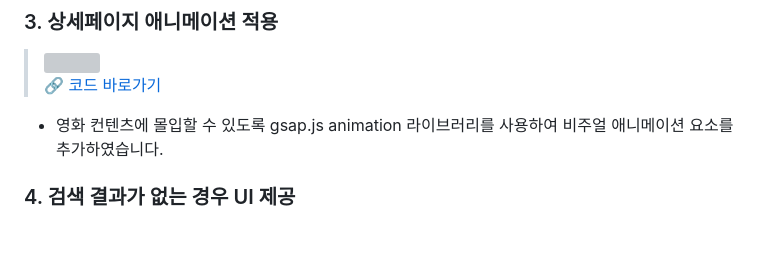
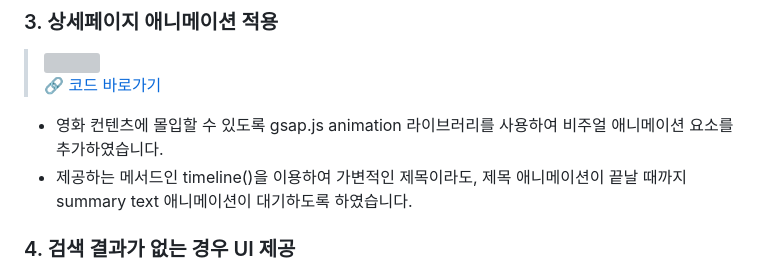
Before and after one commit to 1eeyerin/js-movie-site, a Markdown page: README.md, the part around the change. Rendered like a GitHub page; blank space fills up the shorter version; grey boxes are pictures that could not be loaded.

```diff
--- a/README.md
+++ b/README.md
@@ -43,6 +43,7 @@ gsap @3.12.5
 > [🔗 코드 바로가기](https://github.com/1eeyerin/js-movie-site/blob/8a64a2a6e1070a88719a23315335313b9c8aadc0/js/detail/setPageAnimate.js)
 
 - 영화 컨텐츠에 몰입할 수 있도록 gsap.js animation 라이브러리를 사용하여 비주얼 애니메이션 요소를 추가하였습니다.
+- 제공하는 메서드인 timeline()을 이용하여 가변적인 제목이라도, 제목 애니메이션이 끝날 때까지 summary text 애니메이션이 대기하도록 하였습니다.
 
 ### 4. 검색 결과가 없는 경우 UI 제공
 
```
